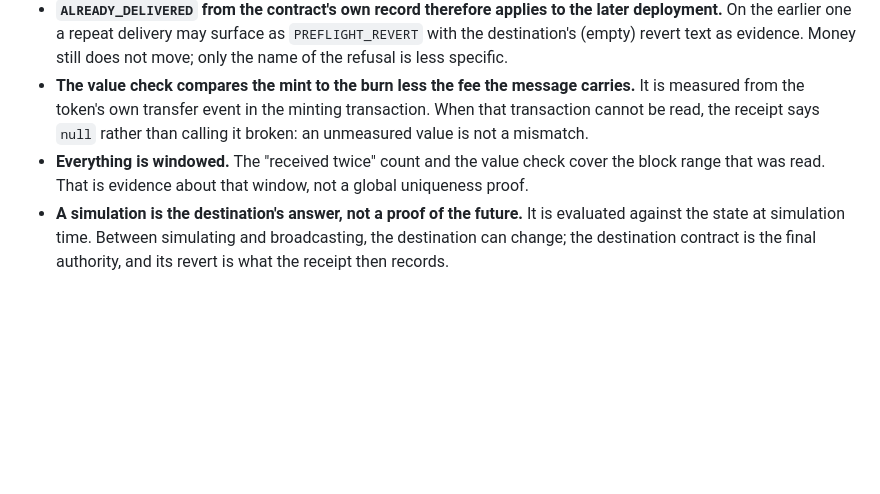
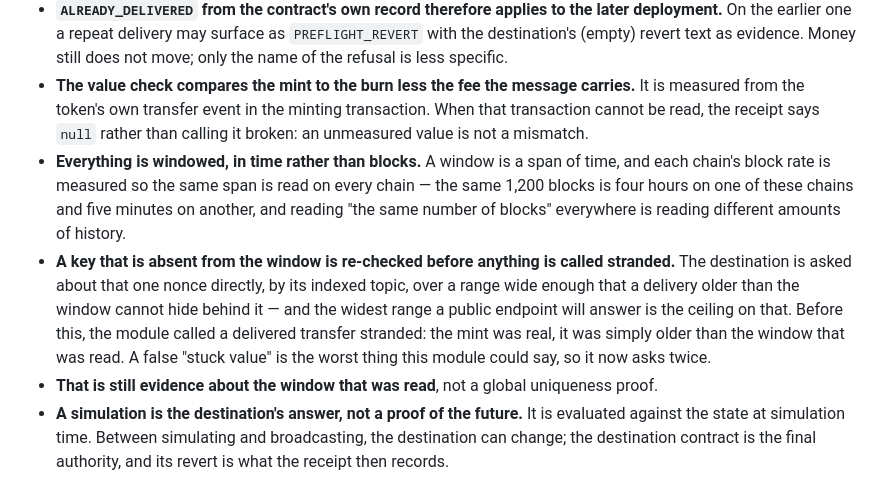
Before and after one commit to subheeksh5599/astra, a Markdown page: docs/LIMITATIONS.md, the part around the change. Drawn GitHub-style; blank space fills up the shorter version.

Commit message:
docs: the window in time, the second ask, and the false stranded it found

```diff
--- a/docs/LIMITATIONS.md
+++ b/docs/LIMITATIONS.md
@@ -66,8 +66,17 @@ approximating; the codes below are the honest edges of that.
 - **The value check compares the mint to the burn less the fee the message carries.** It is measured
   from the token's own transfer event in the minting transaction. When that transaction cannot be read,
   the receipt says `null` rather than calling it broken: an unmeasured value is not a mismatch.
-- **Everything is windowed.** The "received twice" count and the value check cover the block range that
-  was read. That is evidence about that window, not a global uniqueness proof.
+- **Everything is windowed, in time rather than blocks.** A window is a span of time, and each chain's
+  block rate is measured so the same span is read on every chain — the same 1,200 blocks is four hours on
+  one of these chains and five minutes on another, and reading "the same number of blocks" everywhere is
+  reading different amounts of history.
+- **A key that is absent from the window is re-checked before anything is called stranded.** The
+  destination is asked about that one nonce directly, by its indexed topic, over a range wide enough that
+  a delivery older than the window cannot hide behind it — and the widest range a public endpoint will
+  answer is the ceiling on that. Before this, the module called a delivered transfer stranded: the mint
+  was real, it was simply older than the window that was read. A false "stuck value" is the worst thing
+  this module could say, so it now asks twice.
+- **That is still evidence about the window that was read**, not a global uniqueness proof.
 - **A simulation is the destination's answer, not a proof of the future.** It is evaluated against the
   state at simulation time. Between simulating and broadcasting, the destination can change; the
   destination contract is the final authority, and its revert is what the receipt then records.
```
Also changed, not shown: docs/ARCHITECTURE.md (+6 -0 lines).
